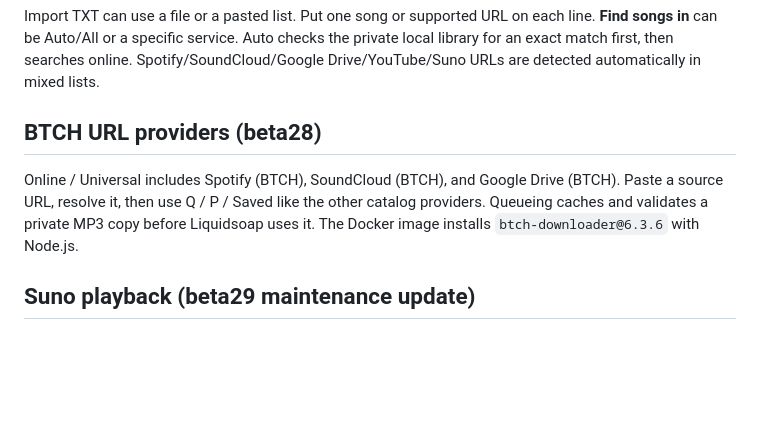
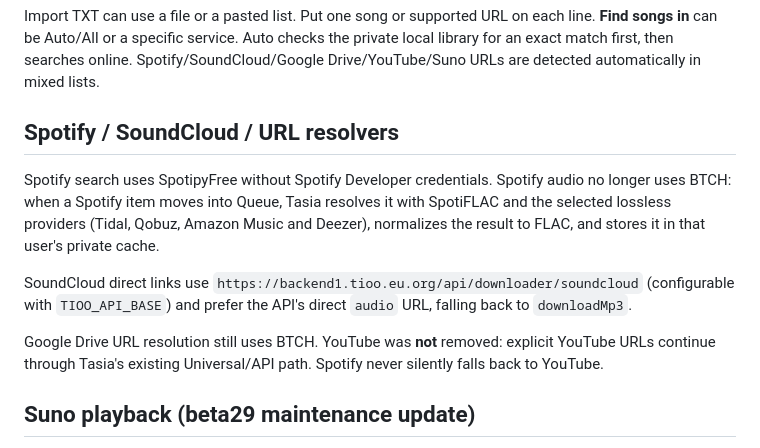
Before and after one commit to martysl/tasia-streamer, a Markdown page: README.md, the part around the change. Drawn GitHub-style; blank space fills up the shorter version.

Commit message:
Document SpotiFLAC Spotify and Tioo SoundCloud

```diff
--- a/README.md
+++ b/README.md
@@ -10,9 +10,13 @@ The Online tab now has **All Sources**, which searches Spotify, Universal Search
 
 Import TXT can use a file or a pasted list. Put one song or supported URL on each line. **Find songs in** can be Auto/All or a specific service. Auto checks the private local library for an exact match first, then searches online. Spotify/SoundCloud/Google Drive/YouTube/Suno URLs are detected automatically in mixed lists.
 
-## BTCH URL providers (beta28)
+## Spotify / SoundCloud / URL resolvers
 
-Online / Universal includes Spotify (BTCH), SoundCloud (BTCH), and Google Drive (BTCH). Paste a source URL, resolve it, then use Q / P / Saved like the other catalog providers. Queueing caches and validates a private MP3 copy before Liquidsoap uses it. The Docker image installs `btch-downloader@6.3.6` with Node.js.
+Spotify search uses SpotipyFree without Spotify Developer credentials. Spotify audio no longer uses BTCH: when a Spotify item moves into Queue, Tasia resolves it with SpotiFLAC and the selected lossless providers (Tidal, Qobuz, Amazon Music and Deezer), normalizes the result to FLAC, and stores it in that user's private cache.
+
+SoundCloud direct links use `https://backend1.tioo.eu.org/api/downloader/soundcloud` (configurable with `TIOO_API_BASE`) and prefer the API's direct `audio` URL, falling back to `downloadMp3`.
+
+Google Drive URL resolution still uses BTCH. YouTube was **not** removed: explicit YouTube URLs continue through Tasia's existing Universal/API path. Spotify never silently falls back to YouTube.
 
 ## Suno playback (beta29 maintenance update)
 
```
